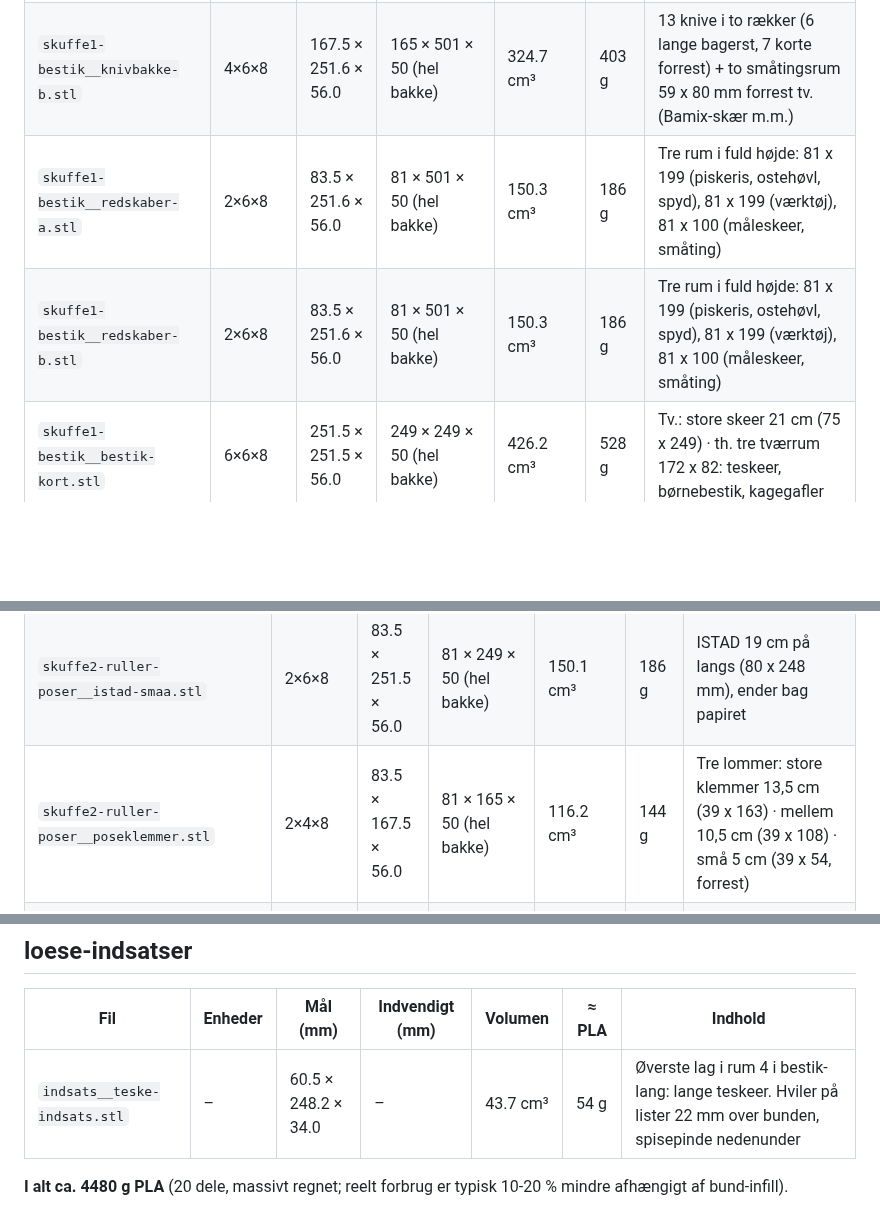
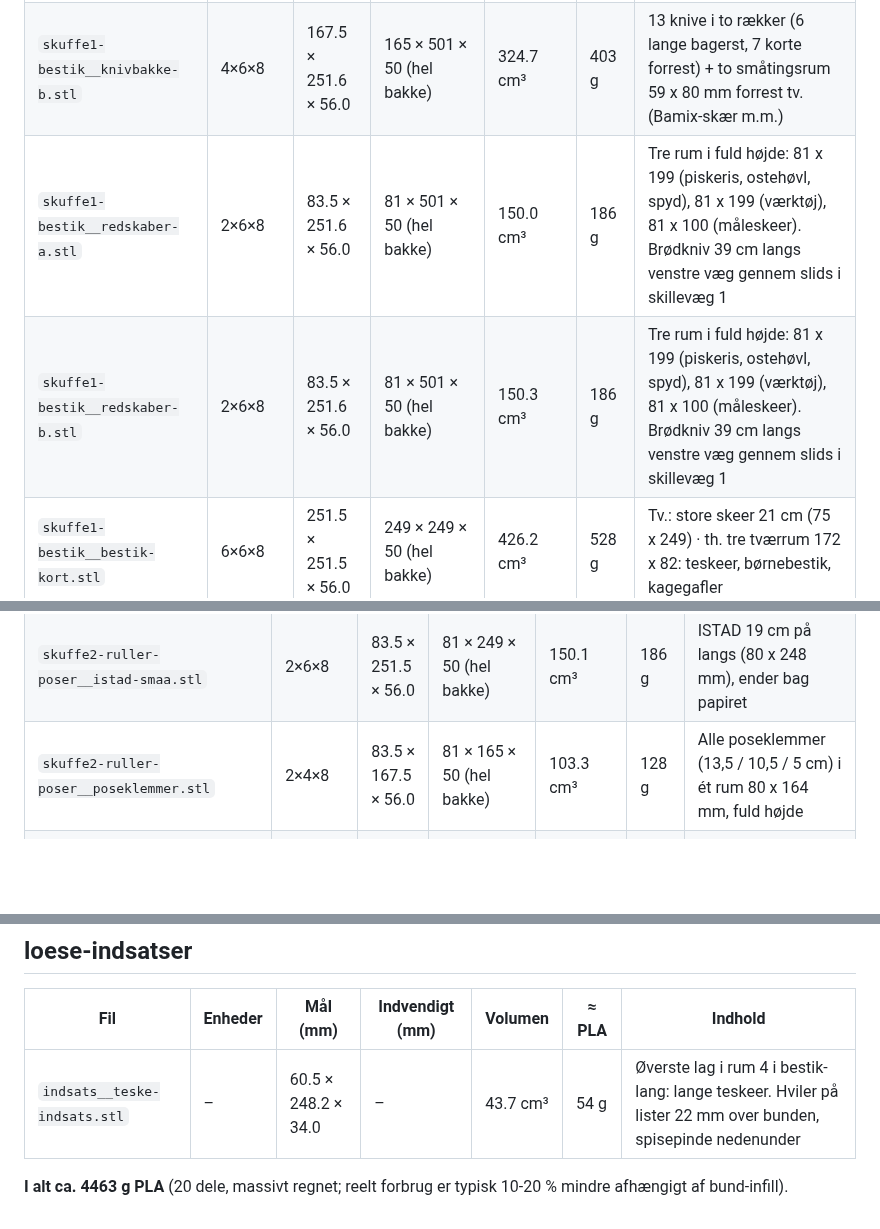
Before and after one commit to Olidrengen83/morgenlog, a Markdown page: gridfinity-koekken/printliste.md, 3 parts joined by grey strips. Rendered like a GitHub page; blank space fills up the shorter version.

```diff
--- a/gridfinity-koekken/printliste.md
+++ b/gridfinity-koekken/printliste.md
@@ -9,8 +9,8 @@ Genereret med `MAX_PRINT_UNITS = 6` (længste stykke 251.5 mm).
 |---|---|---|---|---|---|---|
 | `skuffe1-bestik__knivbakke-a.stl` | 4×6×8 | 167.5 × 251.6 × 56.0 | 165 × 501 × 50 (hel bakke) | 323.0 cm³ | 401 g | 13 knive i to rækker (6 lange bagerst, 7 korte forrest) + to småtingsrum 59 x 80 mm forrest tv. (Bamix-skær m.m.) |
 | `skuffe1-bestik__knivbakke-b.stl` | 4×6×8 | 167.5 × 251.6 × 56.0 | 165 × 501 × 50 (hel bakke) | 324.7 cm³ | 403 g | 13 knive i to rækker (6 lange bagerst, 7 korte forrest) + to småtingsrum 59 x 80 mm forrest tv. (Bamix-skær m.m.) |
-| `skuffe1-bestik__redskaber-a.stl` | 2×6×8 | 83.5 × 251.6 × 56.0 | 81 × 501 × 50 (hel bakke) | 150.3 cm³ | 186 g | Tre rum i fuld højde: 81 x 199 (piskeris, ostehøvl, spyd), 81 x 199 (værktøj), 81 x 100 (måleskeer, småting) |
-| `skuffe1-bestik__redskaber-b.stl` | 2×6×8 | 83.5 × 251.6 × 56.0 | 81 × 501 × 50 (hel bakke) | 150.3 cm³ | 186 g | Tre rum i fuld højde: 81 x 199 (piskeris, ostehøvl, spyd), 81 x 199 (værktøj), 81 x 100 (måleskeer, småting) |
+| `skuffe1-bestik__redskaber-a.stl` | 2×6×8 | 83.5 × 251.6 × 56.0 | 81 × 501 × 50 (hel bakke) | 150.0 cm³ | 186 g | Tre rum i fuld højde: 81 x 199 (piskeris, ostehøvl, spyd), 81 x 199 (værktøj), 81 x 100 (måleskeer). Brødkniv 39 cm langs venstre væg gennem slids i skillevæg 1 |
+| `skuffe1-bestik__redskaber-b.stl` | 2×6×8 | 83.5 × 251.6 × 56.0 | 81 × 501 × 50 (hel bakke) | 150.3 cm³ | 186 g | Tre rum i fuld højde: 81 x 199 (piskeris, ostehøvl, spyd), 81 x 199 (værktøj), 81 x 100 (måleskeer). Brødkniv 39 cm langs venstre væg gennem slids i skillevæg 1 |
 | `skuffe1-bestik__bestik-kort.stl` | 6×6×8 | 251.5 × 251.5 × 56.0 | 249 × 249 × 50 (hel bakke) | 426.2 cm³ | 528 g | Tv.: store skeer 21 cm (75 x 249) · th. tre tværrum 172 x 82: teskeer, børnebestik, kagegafler |
 | `skuffe1-bestik__bestik-lang.stl` | 6×6×8 | 251.5 × 251.5 × 56.0 | 249 × 249 × 50 (hel bakke) | 437.7 cm³ | 543 g | Fire rum 61 x 249: spiseknive, gafler, spiseskeer, spisepinde (nederst) med løs indsats til lange teskeer ovenpå |
 
@@ -28,7 +28,7 @@ Genereret med `MAX_PRINT_UNITS = 6` (længste stykke 251.5 mm).
 | `skuffe2-ruller-poser__istad-mellem.stl` | 2×6×8 | 83.5 × 251.5 × 56.0 | 81 × 249 × 50 (hel bakke) | 150.1 cm³ | 186 g | ISTAD 23 cm på langs (80 x 248 mm) |
 | `skuffe2-ruller-poser__smaating.stl` | 4×2×8 | 167.5 × 83.5 × 56.0 | 165 × 81 × 50 (hel bakke) | 108.4 cm³ | 134 g | Bagerst, to rum 80 x 80: tandstikker + barberblade · tændstikker + fødselsdagslys |
 | `skuffe2-ruller-poser__istad-smaa.stl` | 2×6×8 | 83.5 × 251.5 × 56.0 | 81 × 249 × 50 (hel bakke) | 150.1 cm³ | 186 g | ISTAD 19 cm på langs (80 x 248 mm), ender bag papiret |
-| `skuffe2-ruller-poser__poseklemmer.stl` | 2×4×8 | 83.5 × 167.5 × 56.0 | 81 × 165 × 50 (hel bakke) | 116.2 cm³ | 144 g | Tre lommer: store klemmer 13,5 cm (39 x 163) · mellem 10,5 cm (39 x 108) · små 5 cm (39 x 54, forrest) |
+| `skuffe2-ruller-poser__poseklemmer.stl` | 2×4×8 | 83.5 × 167.5 × 56.0 | 81 × 165 × 50 (hel bakke) | 103.3 cm³ | 128 g | Alle poseklemmer (13,5 / 10,5 / 5 cm) i ét rum 80 x 164 mm, fuld højde |
 | `skuffe2-ruller-poser__elastikker.stl` | 2×2×8 | 83.5 × 83.5 × 56.0 | 81 × 81 × 50 (hel bakke) | 56.5 cm³ | 70 g | Elastikker, løse (80 x 80 mm) |
 | `skuffe2-ruller-poser__mellemlaegspapir.stl` | 4×4×8 | 167.5 × 167.5 × 56.0 | 165 × 165 × 50 (hel bakke) | 186.4 cm³ | 231 g | FORREST: mellemlægspapir 15 x 12,5 cm (164 x 164 mm), plads til tændstikker ved siden af |
 
@@ -38,4 +38,4 @@ Genereret med `MAX_PRINT_UNITS = 6` (længste stykke 251.5 mm).
 |---|---|---|---|---|---|---|
 | `indsats__teske-indsats.stl` | – | 60.5 × 248.2 × 34.0 | – | 43.7 cm³ | 54 g | Øverste lag i rum 4 i bestik-lang: lange teskeer. Hviler på lister 22 mm over bunden, spisepinde nedenunder |
 
-**I alt ca. 4480 g PLA** (20 dele, massivt regnet; reelt forbrug er typisk 10-20 % mindre afhængigt af bund-infill).
+**I alt ca. 4463 g PLA** (20 dele, massivt regnet; reelt forbrug er typisk 10-20 % mindre afhængigt af bund-infill).
```
Also changed, not shown: gridfinity-koekken/README.md (+10 -6 lines), gridfinity-koekken/preview/bakke-redskaber.png, gridfinity-koekken/preview/layout.png, gridfinity-koekken/preview/skuffe1-bestik.png, gridfinity-koekken/preview/skuffe2-ruller-poser.png, 5 other files.
